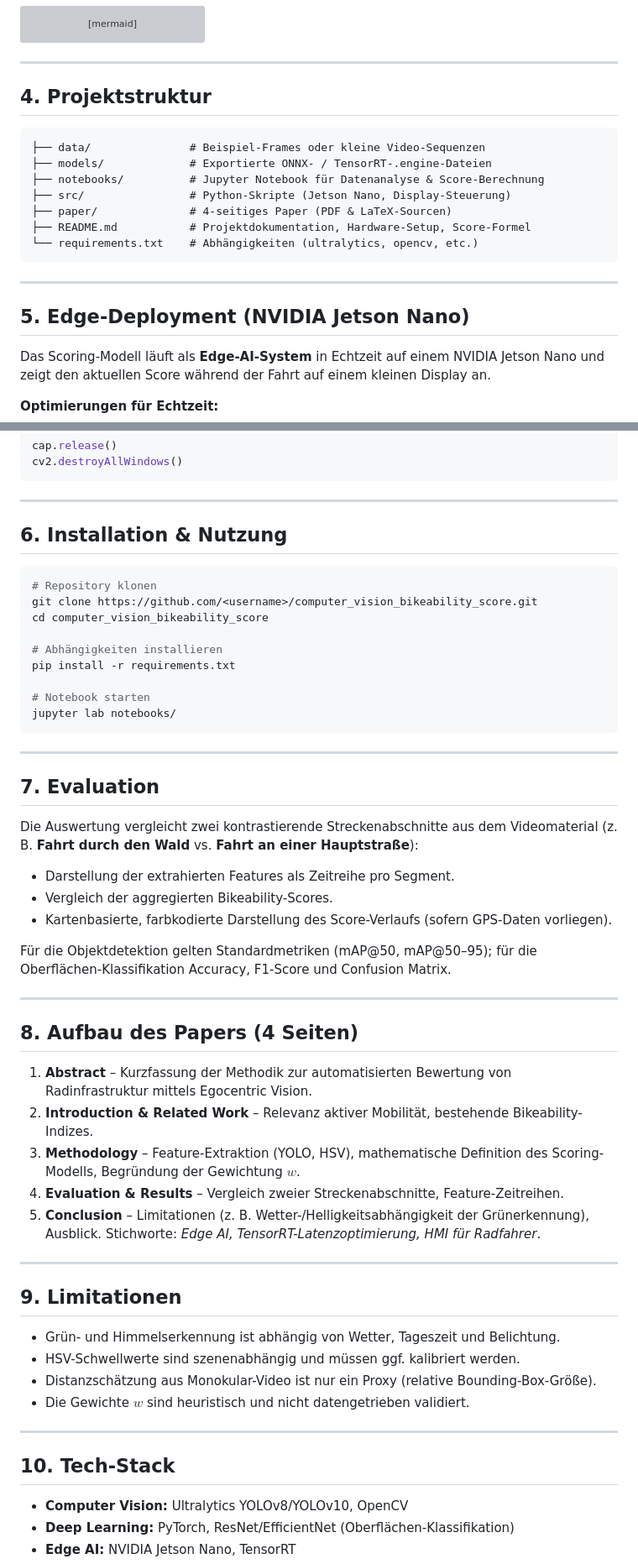
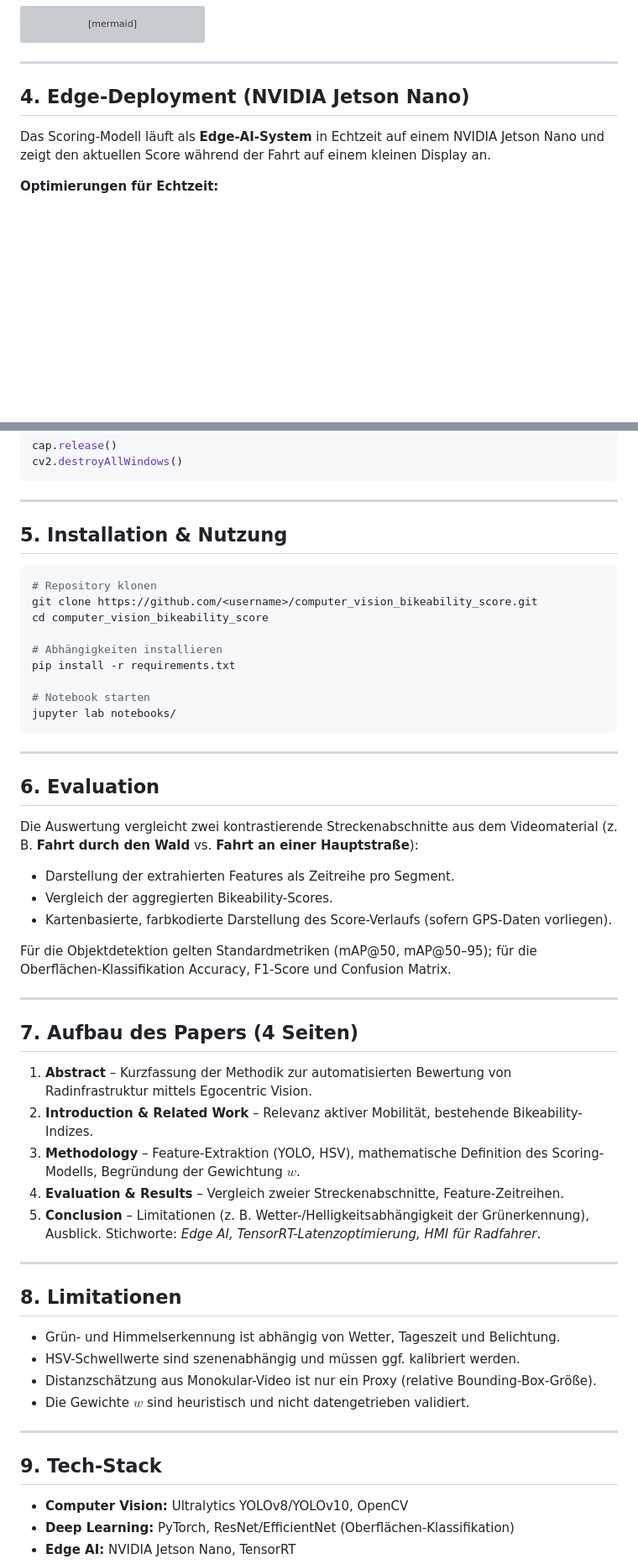
Before and after one commit to BuenyA/computer_vision_bikeability_score, a Markdown page: README.md, 2 parts joined by grey strips. Shown at 84% size. GitHub-like rendering; blank space fills up the shorter version; grey boxes are pictures that could not be loaded.

Commit message:
Kleine README Anpassung

````diff
--- a/README.md
+++ b/README.md
@@ -93,21 +93,7 @@ flowchart LR
 
 ---
 
-## 4. Projektstruktur
-
-```text
-├── data/               # Beispiel-Frames oder kleine Video-Sequenzen
-├── models/             # Exportierte ONNX- / TensorRT-.engine-Dateien
-├── notebooks/          # Jupyter Notebook für Datenanalyse & Score-Berechnung
-├── src/                # Python-Skripte (Jetson Nano, Display-Steuerung)
-├── paper/              # 4-seitiges Paper (PDF & LaTeX-Sourcen)
-├── README.md           # Projektdokumentation, Hardware-Setup, Score-Formel
-└── requirements.txt    # Abhängigkeiten (ultralytics, opencv, etc.)
-```
-
----
-
-## 5. Edge-Deployment (NVIDIA Jetson Nano)
+## 4. Edge-Deployment (NVIDIA Jetson Nano)
 
 Das Scoring-Modell läuft als **Edge-AI-System** in Echtzeit auf einem NVIDIA Jetson Nano und
 zeigt den aktuellen Score während der Fahrt auf einem kleinen Display an.
@@ -160,7 +146,7 @@ cv2.destroyAllWindows()
 
 ---
 
-## 6. Installation & Nutzung
+## 5. Installation & Nutzung
 
 ```bash
 # Repository klonen
@@ -176,7 +162,7 @@ jupyter lab notebooks/
 
 ---
 
-## 7. Evaluation
+## 6. Evaluation
 
 Die Auswertung vergleicht zwei kontrastierende Streckenabschnitte aus dem Videomaterial
 (z. B. **Fahrt durch den Wald** vs. **Fahrt an einer Hauptstraße**):
@@ -190,7 +176,7 @@ Oberflächen-Klassifikation Accuracy, F1-Score und Confusion Matrix.
 
 ---
 
-## 8. Aufbau des Papers (4 Seiten)
+## 7. Aufbau des Papers (4 Seiten)
 
 1. **Abstract** – Kurzfassung der Methodik zur automatisierten Bewertung von Radinfrastruktur
    mittels Egocentric Vision.
@@ -203,7 +189,7 @@ Oberflächen-Klassifikation Accuracy, F1-Score und Confusion Matrix.
 
 ---
 
-## 9. Limitationen
+## 8. Limitationen
 
 - Grün- und Himmelserkennung ist abhängig von Wetter, Tageszeit und Belichtung.
 - HSV-Schwellwerte sind szenenabhängig und müssen ggf. kalibriert werden.
@@ -212,7 +198,7 @@ Oberflächen-Klassifikation Accuracy, F1-Score und Confusion Matrix.
 
 ---
 
-## 10. Tech-Stack
+## 9. Tech-Stack
 
 - **Computer Vision:** Ultralytics YOLOv8/YOLOv10, OpenCV
 - **Deep Learning:** PyTorch, ResNet/EfficientNet (Oberflächen-Klassifikation)
````
Also changed, not shown: other parts of README.md (+2 -1 lines).
